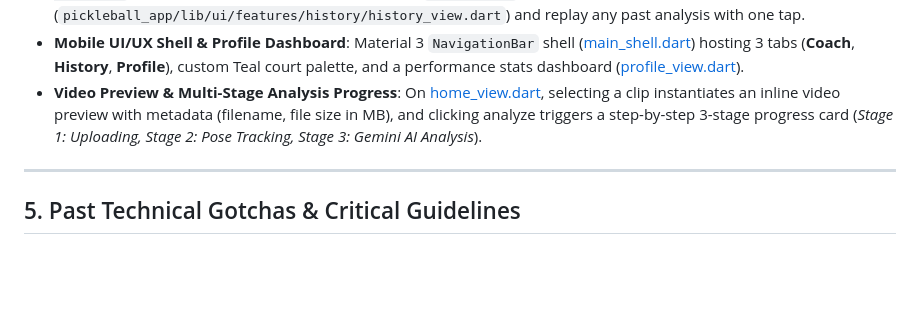
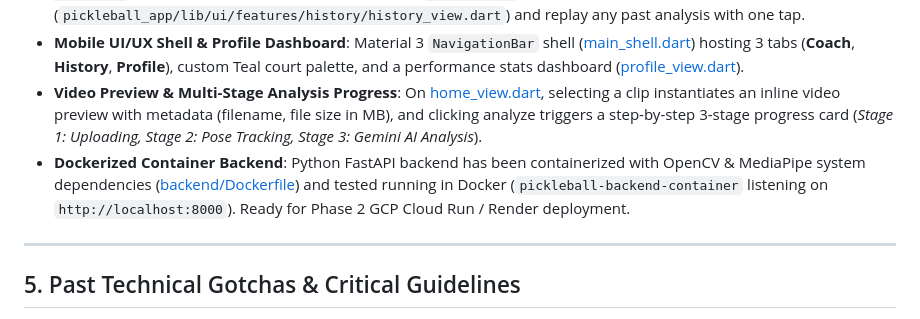
Before and after one commit to amrixahmad/ai-coach, a Markdown page: GEMINI.md, the part around the change. Drawn GitHub-style; blank space fills up the shorter version.

Commit message:
docs: Update GEMINI.md with Docker container backend state

```diff
--- a/GEMINI.md
+++ b/GEMINI.md
@@ -94,6 +94,7 @@ flutter run -d web-server --web-port 8080 --web-hostname localhost
 - **History View & Session Persistence**: Past coaching runs are saved to SQLite (`app.db`) and accessible via `GET /analyses`. Users can view past sessions on the new `HistoryView` screen (`pickleball_app/lib/ui/features/history/history_view.dart`) and replay any past analysis with one tap.
 - **Mobile UI/UX Shell & Profile Dashboard**: Material 3 `NavigationBar` shell ([main_shell.dart](file:///c:/Users/user/Documents/ai-coach/pickleball_app/lib/ui/shell/main_shell.dart)) hosting 3 tabs (**Coach**, **History**, **Profile**), custom Teal court palette, and a performance stats dashboard ([profile_view.dart](file:///c:/Users/user/Documents/ai-coach/pickleball_app/lib/ui/features/profile/profile_view.dart)).
 - **Video Preview & Multi-Stage Analysis Progress**: On [home_view.dart](file:///c:/Users/user/Documents/ai-coach/pickleball_app/lib/ui/features/home/home_view.dart), selecting a clip instantiates an inline video preview with metadata (filename, file size in MB), and clicking analyze triggers a step-by-step 3-stage progress card (*Stage 1: Uploading, Stage 2: Pose Tracking, Stage 3: Gemini AI Analysis*).
+- **Dockerized Container Backend**: Python FastAPI backend has been containerized with OpenCV & MediaPipe system dependencies ([backend/Dockerfile](file:///c:/Users/user/Documents/ai-coach/backend/Dockerfile)) and tested running in Docker (`pickleball-backend-container` listening on `http://localhost:8000`). Ready for Phase 2 GCP Cloud Run / Render deployment.
 
 ---
 
```
